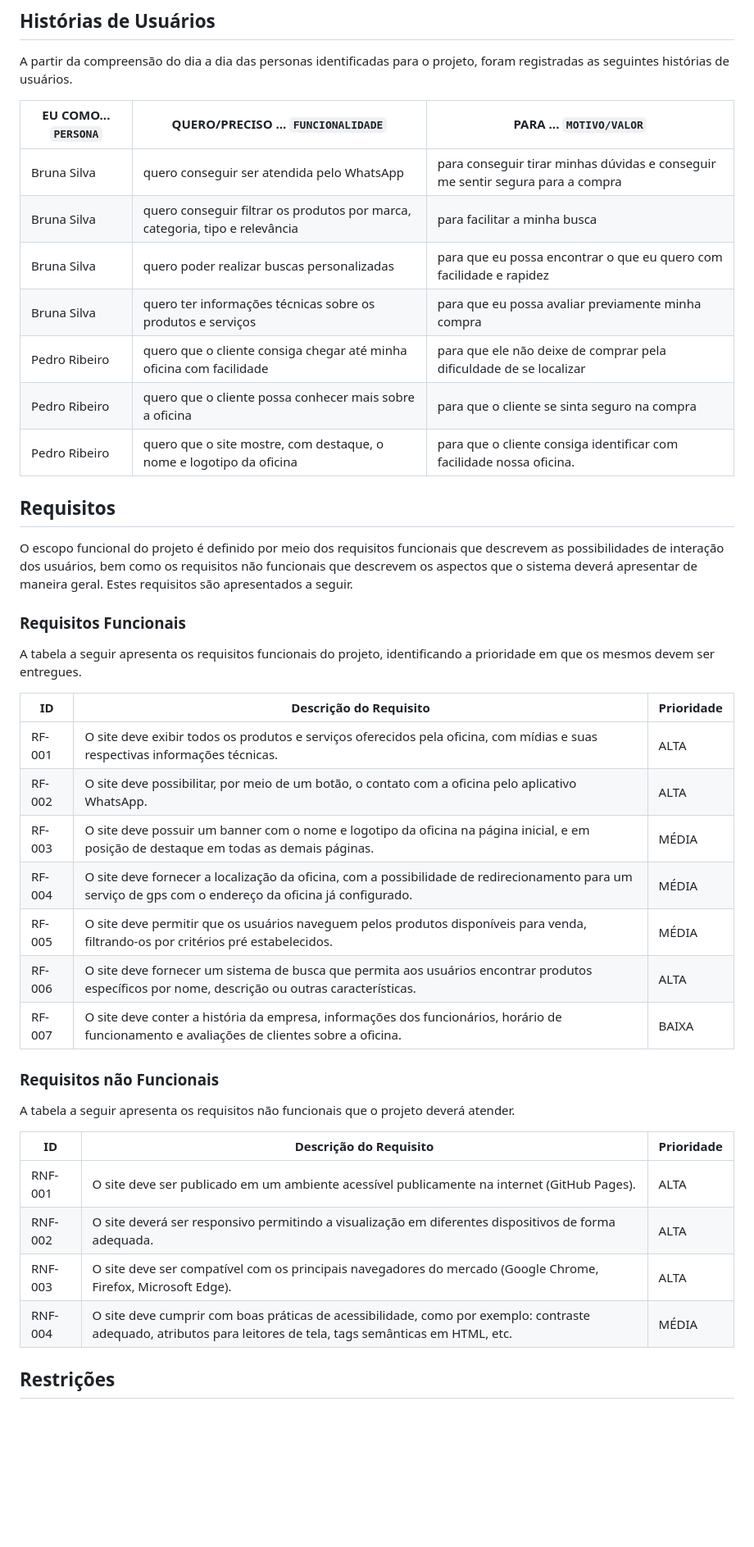
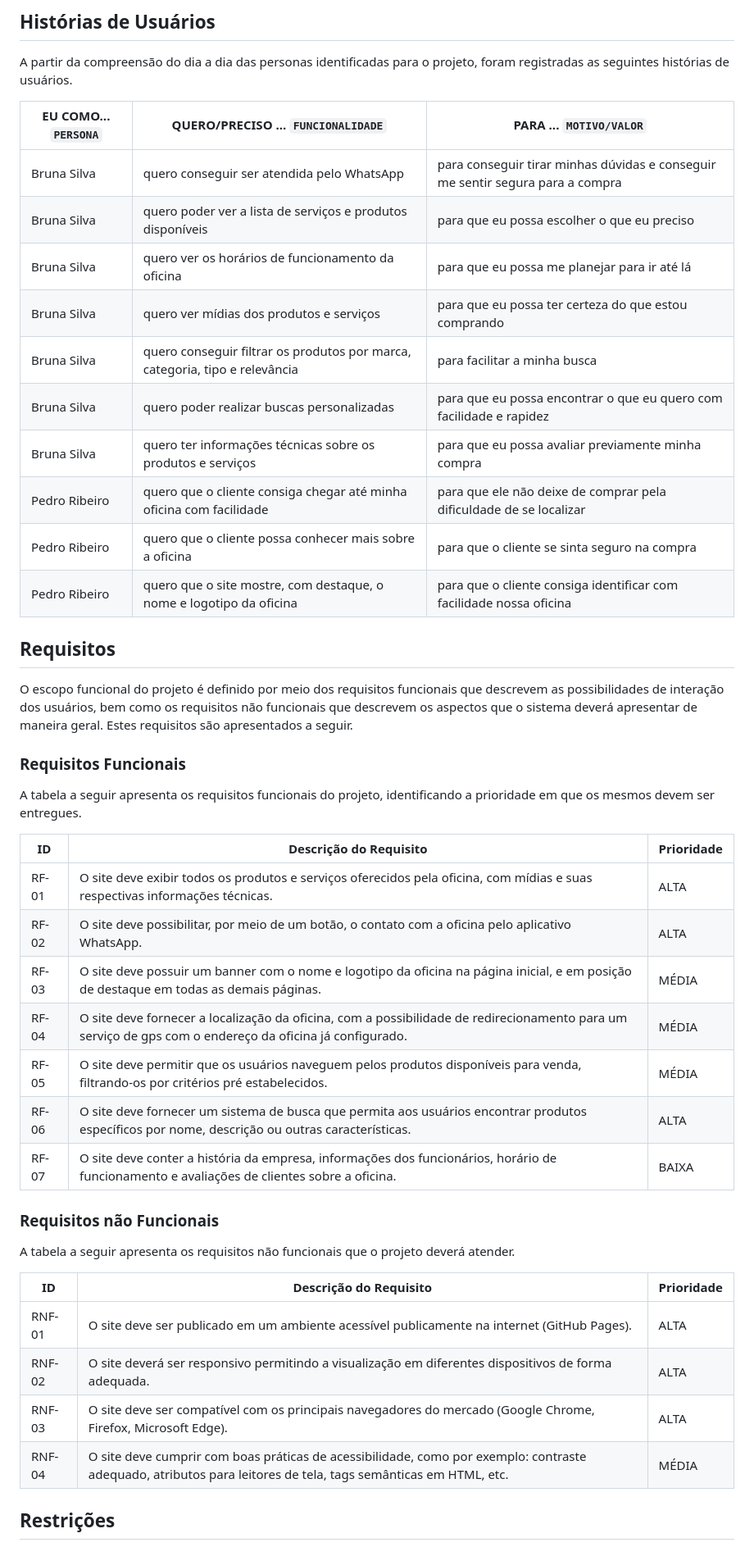
Before and after one commit to ICEI-PUC-Minas-PMV-ADS/pmv-ads-2023-1-e1-proj-web-t2-grupo-2-paiva-moto-pecas, a Markdown page: docs/02-Especificação do Projeto.md, the part around the change printed below. Shown: that part at 82% size. Rendered like a GitHub page; blank space fills up the shorter version.

Commit message:
Atualizações finais: 2 - Especificação do Projeto

```diff
--- a/docs/02-Especificação do Projeto.md
+++ b/docs/02-Especificação do Projeto.md
@@ -18,41 +30,46 @@ A partir da compreensão do dia a dia das personas identificadas para o projeto,
 
 |EU COMO... `PERSONA`| QUERO/PRECISO ... `FUNCIONALIDADE` |PARA ... `MOTIVO/VALOR`                 |
 |--------------------|------------------------------------|----------------------------------------|
-|Bruna Silva  | quero conseguir ser atendida pelo WhatsApp         | para conseguir tirar minhas dúvidas e conseguir me sentir segura para a compra             |
-|Bruna Silva       | quero conseguir filtrar os produtos por marca, categoria, tipo e relevância               | para facilitar a minha busca |
-|Bruna Silva       | quero poder realizar buscas personalizadas             | para que eu possa encontrar o que eu quero com facilidade e rapidez |
-|Bruna Silva       | quero ter informações técnicas sobre os produtos e serviços               | para que eu possa avaliar previamente minha compra |
-|Pedro Ribeiro       | quero que o cliente consiga chegar até minha oficina com facilidade             | para que ele não deixe de comprar pela dificuldade de se localizar |
-|Pedro Ribeiro       | quero que o cliente possa conhecer mais sobre a oficina              | para que o cliente se sinta seguro na compra |
-|Pedro Ribeiro       | quero que o site mostre, com destaque, o nome e logotipo da oficina              | para que o cliente consiga identificar com facilidade nossa oficina. |
+| Bruna Silva | quero conseguir ser atendida pelo WhatsApp | para conseguir tirar minhas dúvidas e conseguir me sentir segura para a compra |
+| Bruna Silva | quero poder ver a lista de serviços e produtos disponíveis | para que eu possa escolher o que eu preciso |
+| Bruna Silva | quero ver os horários de funcionamento da oficina | para que eu possa me planejar para ir até lá |
+| Bruna Silva | quero ver mídias dos produtos e serviços | para que eu possa ter certeza do que estou comprando |
+| Bruna Silva | quero conseguir filtrar os produtos por marca, categoria, tipo e relevância | para facilitar a minha busca |
+| Bruna Silva | quero poder realizar buscas personalizadas | para que eu possa encontrar o que eu quero com facilidade e rapidez |
+| Bruna Silva | quero ter informações técnicas sobre os produtos e serviços | para que eu possa avaliar previamente minha compra |
+| Pedro Ribeiro | quero que o cliente consiga chegar até minha oficina com facilidade | para que ele não deixe de comprar pela dificuldade de se localizar |
+| Pedro Ribeiro | quero que o cliente possa conhecer mais sobre a oficina | para que o cliente se sinta seguro na compra |
+| Pedro Ribeiro | quero que o site mostre, com destaque, o nome e logotipo da oficina | para que o cliente consiga identificar com facilidade nossa oficina |
 
 ## Requisitos
 
 O escopo funcional do projeto é definido por meio dos requisitos funcionais que descrevem as possibilidades de interação dos usuários, bem como os requisitos não funcionais que descrevem os aspectos que o sistema deverá apresentar de maneira geral. Estes requisitos são apresentados a seguir.
 
 ### Requisitos Funcionais
+
 A tabela a seguir apresenta os requisitos funcionais do projeto, identificando a prioridade em que os mesmos devem ser entregues.
 
 |ID    | Descrição do Requisito  | Prioridade |
 |------|-----------------------------------------|----|
-|RF-001| O site deve exibir todos os produtos e serviços oferecidos pela oficina, com mídias e suas respectivas informações técnicas. | ALTA |
-|RF-002| O site deve possibilitar, por meio de um botão, o contato com a oficina pelo aplicativo WhatsApp. | ALTA |
-|RF-003| O site deve possuir um banner com o nome e logotipo da oficina na página inicial, e em posição de destaque em todas as demais páginas. | MÉDIA |
-|RF-004| O site deve fornecer a localização da oficina, com a possibilidade de redirecionamento para um serviço de gps com o endereço da oficina já configurado. | MÉDIA |
-|RF-005| O site deve permitir que os usuários naveguem pelos produtos disponíveis para venda, filtrando-os por critérios pré estabelecidos. | MÉDIA |
-|RF-006| O site deve fornecer um sistema de busca que permita aos usuários encontrar produtos específicos por nome, descrição ou outras características. | ALTA |
-|RF-007| O site deve conter a história da empresa, informações dos funcionários, horário de funcionamento e avaliações de clientes sobre a oficina. | BAIXA |
+|RF-01| O site deve exibir todos os produtos e serviços oferecidos pela oficina, com mídias e suas respectivas informações técnicas. | ALTA |
+|RF-02| O site deve possibilitar, por meio de um botão, o contato com a oficina pelo aplicativo WhatsApp. | ALTA |
+|RF-03| O site deve possuir um banner com o nome e logotipo da oficina na página inicial, e em posição de destaque em todas as demais páginas. | MÉDIA |
+|RF-04| O site deve fornecer a localização da oficina, com a possibilidade de redirecionamento para um serviço de gps com o endereço da oficina já configurado. | MÉDIA |
+|RF-05| O site deve permitir que os usuários naveguem pelos produtos disponíveis para venda, filtrando-os por critérios pré estabelecidos. | MÉDIA |
+|RF-06| O site deve fornecer um sistema de busca que permita aos usuários encontrar produtos específicos por nome, descrição ou outras características. | ALTA |
+|RF-07| O site deve conter a história da empresa, informações dos funcionários, horário de funcionamento e avaliações de clientes sobre a oficina. | BAIXA |
 
 
 ### Requisitos não Funcionais
+
 A tabela a seguir apresenta os requisitos não funcionais que o projeto deverá atender.
 
 |ID     | Descrição do Requisito  |Prioridade |
-|-------|-------------------------|----|
-|RNF-001| O site deve ser publicado em um ambiente acessível publicamente na internet (GitHub Pages). | ALTA |
-|RNF-002| O site deverá ser responsivo permitindo a visualização em diferentes dispositivos de forma adequada. | ALTA |
-|RNF-003| O site deve ser compatível com os principais navegadores do mercado (Google Chrome, Firefox, Microsoft Edge). | ALTA |
-|RNF-004| O site deve cumprir com boas práticas de acessibilidade, como por exemplo: contraste adequado, atributos para leitores de tela, tags semânticas em HTML, etc. | MÉDIA |
+|-------|-------------------------|-----------|
+|RNF-01| O site deve ser publicado em um ambiente acessível publicamente na internet (GitHub Pages). | ALTA |
+|RNF-02| O site deverá ser responsivo permitindo a visualização em diferentes dispositivos de forma adequada. | ALTA |
+|RNF-03| O site deve ser compatível com os principais navegadores do mercado (Google Chrome, Firefox, Microsoft Edge). | ALTA |
+|RNF-04| O site deve cumprir com boas práticas de acessibilidade, como por exemplo: contraste adequado, atributos para leitores de tela, tags semânticas em HTML, etc. | MÉDIA |
 
 ## Restrições
 
```
Also changed, not shown: other parts of docs/02-Especificação do Projeto.md (+13 -1 lines).
